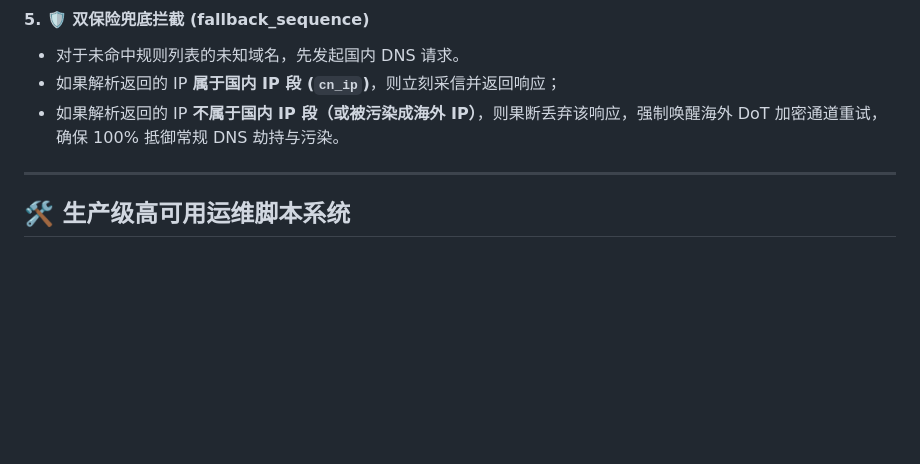
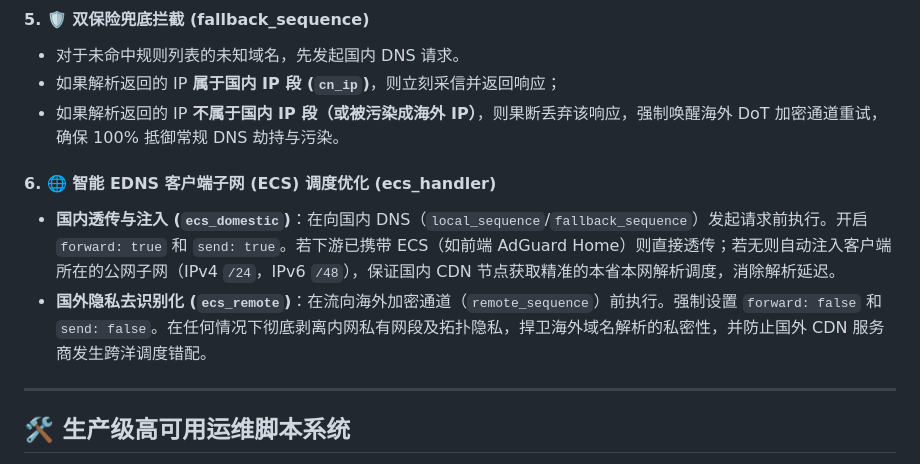
Before and after one commit to allanchen2019/mosdns-debian-install, a Markdown page: README_zh-CN.md, the part around the change. Drawn GitHub-style; blank space fills up the shorter version.

Commit message:
docs: update README with ECS optimization details

```diff
--- a/README_zh-CN.md
+++ b/README_zh-CN.md
@@ -134,6 +134,10 @@ cd ~
 *   如果解析返回的 IP **属于国内 IP 段 (`cn_ip`)**，则立刻采信并返回响应；
 *   如果解析返回的 IP **不属于国内 IP 段（或被污染成海外 IP）**，则果断丢弃该响应，强制唤醒海外 DoT 加密通道重试，确保 100% 抵御常规 DNS 劫持与污染。
 
+#### 6. 🌐 智能 EDNS 客户端子网 (ECS) 调度优化 (ecs_handler)
+*   **国内透传与注入 (`ecs_domestic`)**：在向国内 DNS（`local_sequence`/`fallback_sequence`）发起请求前执行。开启 `forward: true` 和 `send: true`。若下游已携带 ECS（如前端 AdGuard Home）则直接透传；若无则自动注入客户端所在的公网子网（IPv4 `/24`，IPv6 `/48`），保证国内 CDN 节点获取精准的本省本网解析调度，消除解析延迟。
+*   **国外隐私去识别化 (`ecs_remote`)**：在流向海外加密通道（`remote_sequence`）前执行。强制设置 `forward: false` 和 `send: false`。在任何情况下彻底剥离内网私有网段及拓扑隐私，捍卫海外域名解析的私密性，并防止国外 CDN 服务商发生跨洋调度错配。
+
 ---
 
 ## 🛠️ 生产级高可用运维脚本系统
```
Also changed, not shown: README.md (+4 -1 lines).
